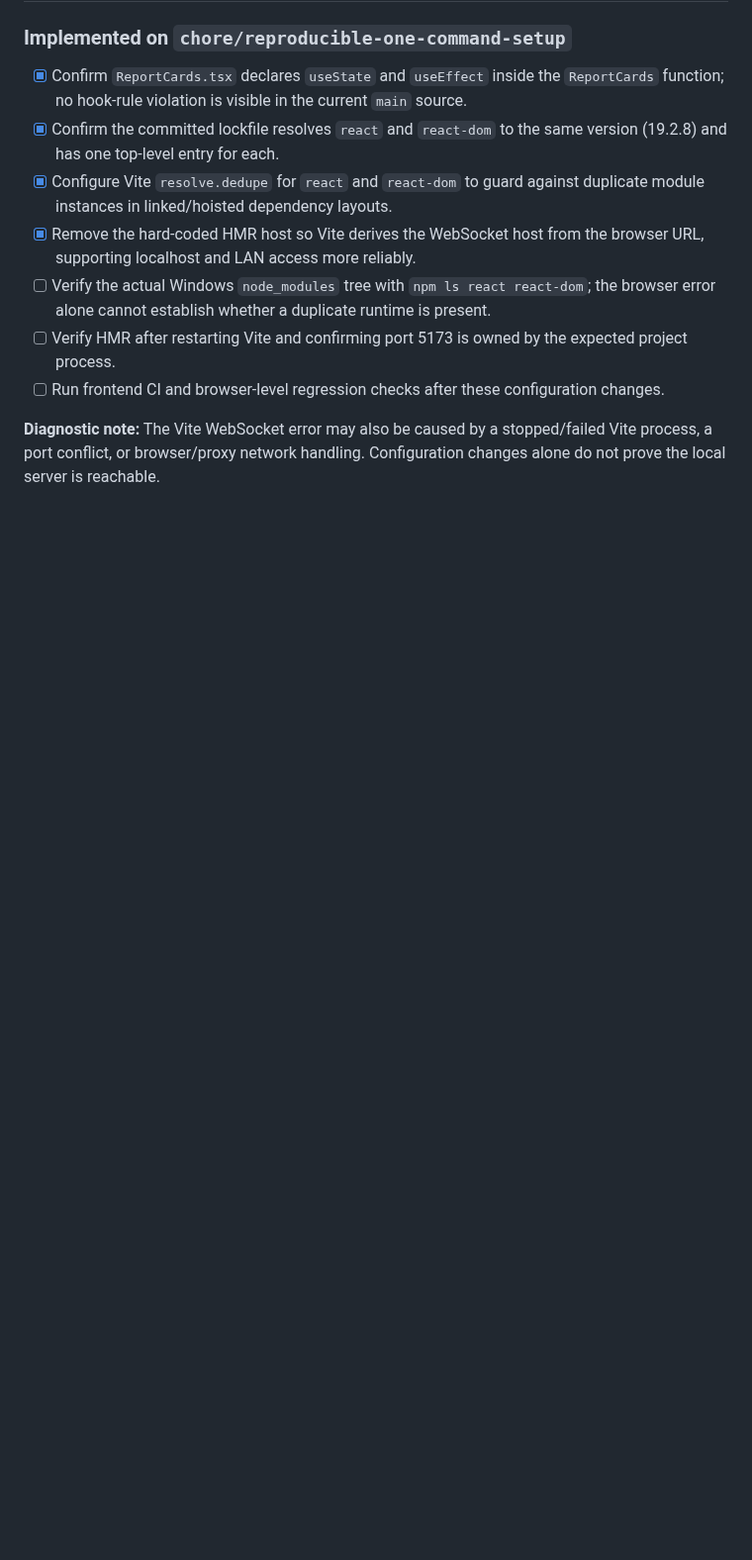
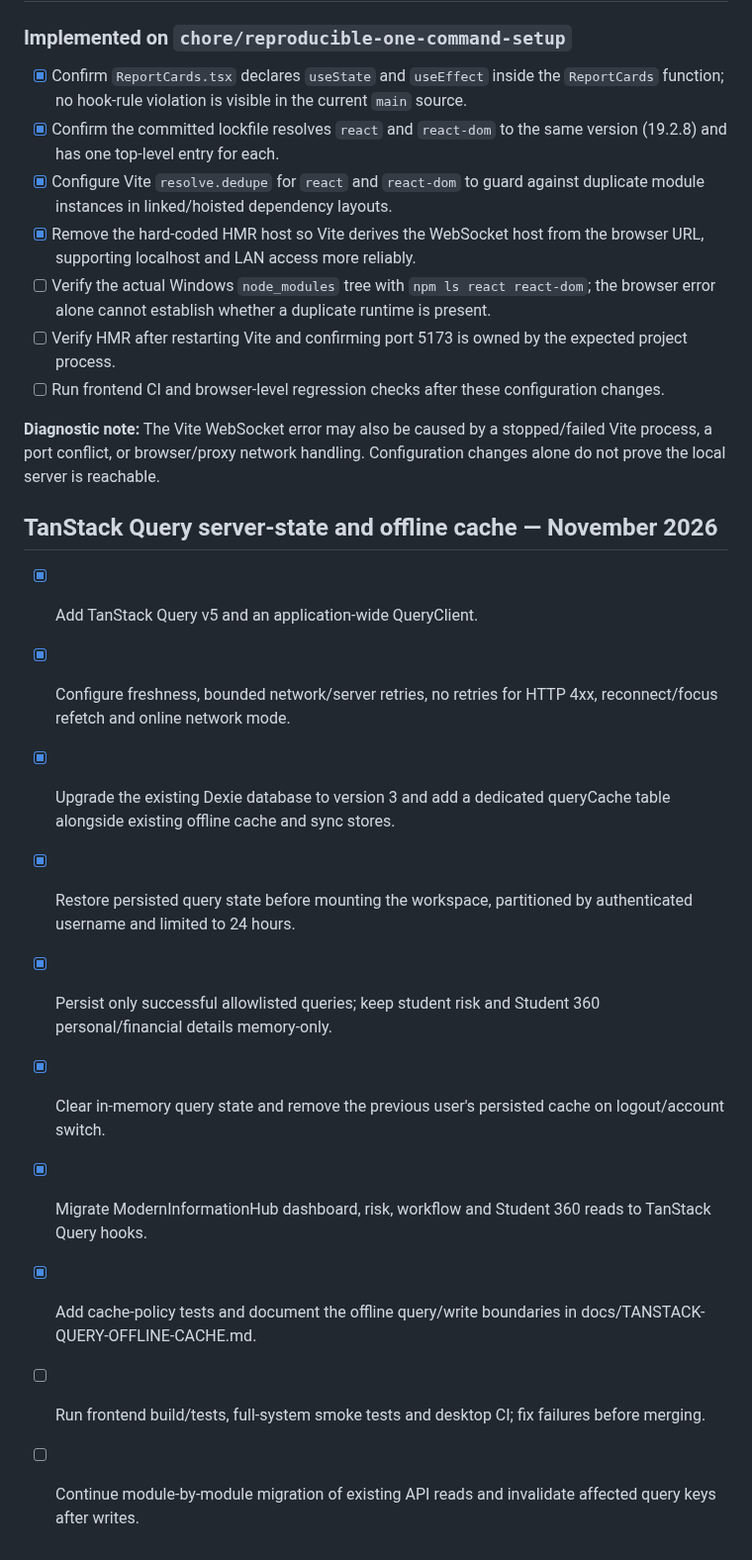
Before and after one commit to Quranhub1/School-Management-Information-System, a Markdown page: PROGRESS.md, the part around the change. Shown at 99% size. Rendered like a GitHub page; blank space fills up the shorter version.

Commit message:
docs: record TanStack Query and Dexie v3 integration

```diff
--- a/PROGRESS.md
+++ b/PROGRESS.md
@@ -253,3 +253,17 @@ SMIS is ready for production sign-off only when the remaining target-environment
 - [ ] Run frontend CI and browser-level regression checks after these configuration changes.
 
 **Diagnostic note:** The Vite WebSocket error may also be caused by a stopped/failed Vite process, a port conflict, or browser/proxy network handling. Configuration changes alone do not prove the local server is reachable.
+
+
+## TanStack Query server-state and offline cache — November 2026
+
+- [x] Add TanStack Query v5 and an application-wide QueryClient.
+- [x] Configure freshness, bounded network/server retries, no retries for HTTP 4xx, reconnect/focus refetch and online network mode.
+- [x] Upgrade the existing Dexie database to version 3 and add a dedicated queryCache table alongside existing offline cache and sync stores.
+- [x] Restore persisted query state before mounting the workspace, partitioned by authenticated username and limited to 24 hours.
+- [x] Persist only successful allowlisted queries; keep student risk and Student 360 personal/financial details memory-only.
+- [x] Clear in-memory query state and remove the previous user's persisted cache on logout/account switch.
+- [x] Migrate ModernInformationHub dashboard, risk, workflow and Student 360 reads to TanStack Query hooks.
+- [x] Add cache-policy tests and document the offline query/write boundaries in docs/TANSTACK-QUERY-OFFLINE-CACHE.md.
+- [ ] Run frontend build/tests, full-system smoke tests and desktop CI; fix failures before merging.
+- [ ] Continue module-by-module migration of existing API reads and invalidate affected query keys after writes.
```
